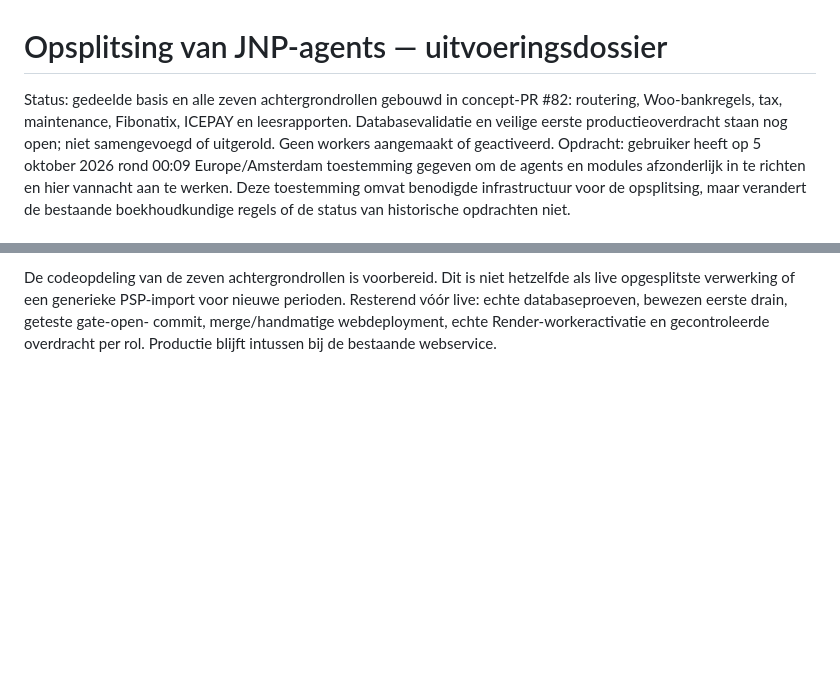
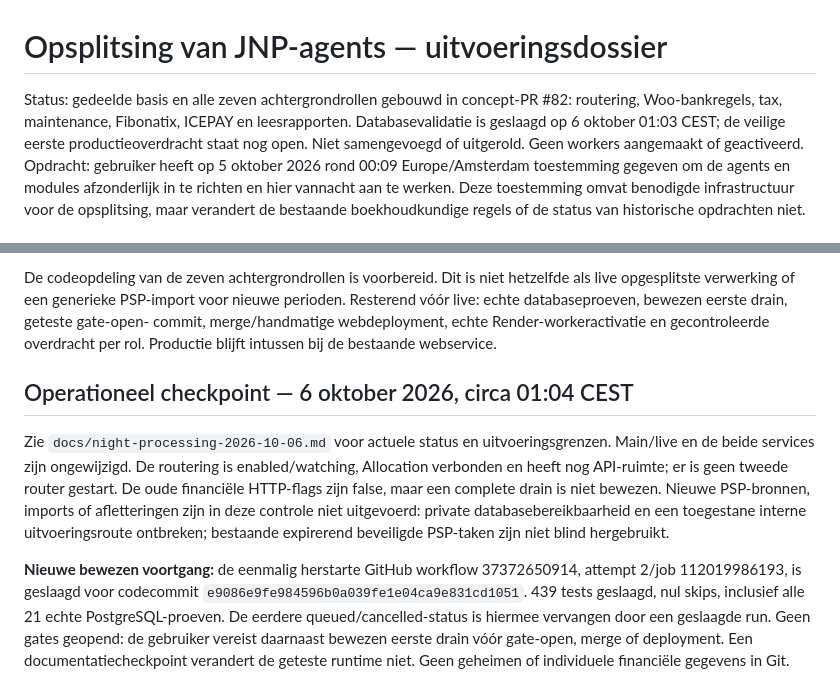
Before and after one commit to JNPDrops/jnp-matching, a Markdown page: docs/agent-separation.md, 2 parts joined by grey strips. Drawn GitHub-style; blank space fills up the shorter version.

Commit message:
docs: record overnight execution limits and passing PostgreSQL validation [skip ci]

```diff
--- a/docs/agent-separation.md
+++ b/docs/agent-separation.md
@@ -1,8 +1,8 @@
 # Opsplitsing van JNP-agents — uitvoeringsdossier
 
 Status: gedeelde basis en alle zeven achtergrondrollen gebouwd in concept-PR #82:
-routering, Woo-bankregels, tax, maintenance, Fibonatix, ICEPAY en leesrapporten. Databasevalidatie en veilige eerste productieoverdracht staan nog
-open; niet samengevoegd of uitgerold. Geen workers aangemaakt of geactiveerd.
+routering, Woo-bankregels, tax, maintenance, Fibonatix, ICEPAY en leesrapporten. Databasevalidatie is geslaagd op 6 oktober 01:03 CEST; de veilige eerste
+productieoverdracht staat nog open. Niet samengevoegd of uitgerold. Geen workers aangemaakt of geactiveerd.
 Opdracht: gebruiker heeft op 5 oktober 2026 rond 00:09 Europe/Amsterdam toestemming
 gegeven om de agents en modules afzonderlijk in te richten en hier vannacht aan te werken.
 Deze toestemming omvat benodigde infrastructuur voor de opsplitsing, maar verandert
@@ -865,3 +865,22 @@ als live opgesplitste verwerking of een generieke PSP-import voor nieuwe periode
 Resterend vóór live: echte databaseproeven, bewezen eerste drain, geteste gate-open-
 commit, merge/handmatige webdeployment, echte Render-workeractivatie en gecontroleerde
 overdracht per rol. Productie blijft intussen bij de bestaande webservice.
+
+## Operationeel checkpoint — 6 oktober 2026, circa 01:04 CEST
+
+Zie `docs/night-processing-2026-10-06.md` voor actuele status en uitvoeringsgrenzen.
+Main/live en de beide services zijn ongewijzigd. De routering is enabled/watching,
+Allocation verbonden en heeft nog API-ruimte; er is geen tweede router gestart.
+De oude financiële HTTP-flags zijn false, maar een complete drain is niet bewezen.
+Nieuwe PSP-bronnen, imports of afletteringen zijn in deze controle niet uitgevoerd:
+private databasebereikbaarheid en een toegestane interne uitvoeringsroute ontbreken;
+bestaande expirerend beveiligde PSP-taken zijn niet blind hergebruikt.
+
+**Nieuwe bewezen voortgang:** de eenmalig herstarte GitHub workflow 37372650914,
+attempt 2/job 112019986193, is geslaagd voor codecommit
+`e9086e9fe984596b0a039fe1e04ca9e831cd1051`.
+439 tests geslaagd, nul skips, inclusief alle 21 echte PostgreSQL-proeven.
+De eerdere queued/cancelled-status is hiermee vervangen door een geslaagde
+run. Geen gates geopend: de gebruiker vereist daarnaast bewezen eerste drain
+vóór gate-open, merge of deployment. Een documentatiecheckpoint verandert de
+geteste runtime niet. Geen geheimen of individuele financiële gegevens in Git.
```
Also changed, not shown: docs/night-processing-2026-10-06.md (added, +87 -0 lines).
